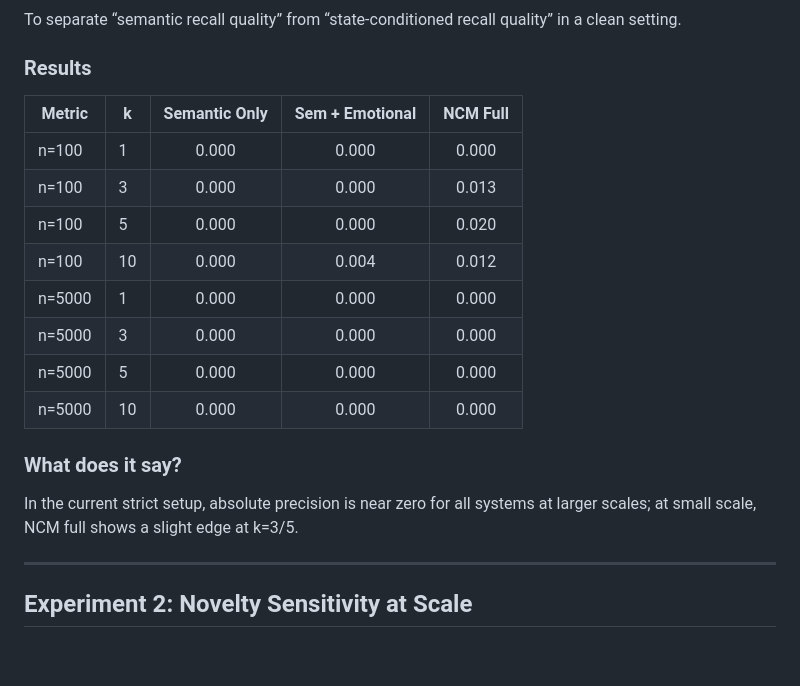
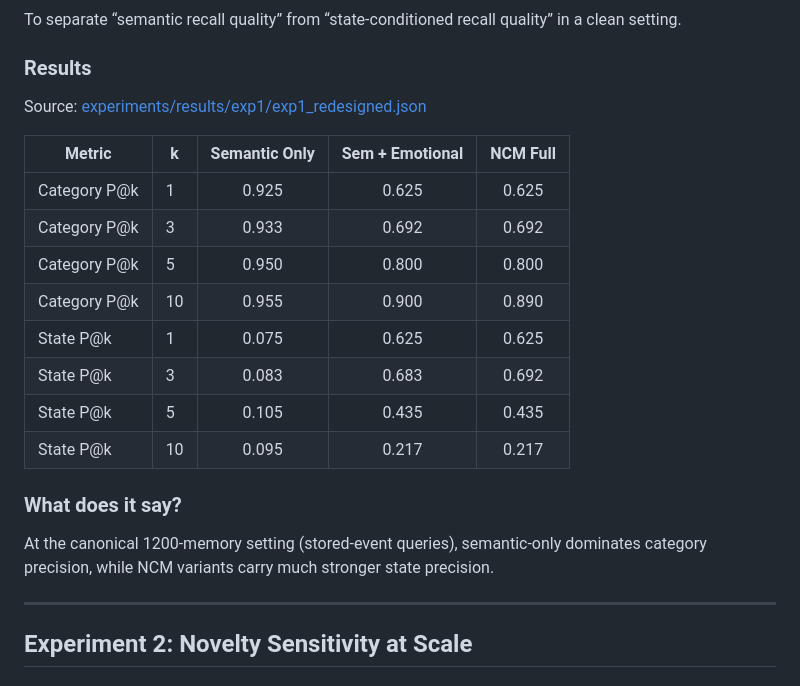
Before and after one commit to iam-saiteja/NCM, a Markdown page: experiments/EXPERIMENT_RESULTS.md, the part around the change. Rendered like a GitHub page; blank space fills up the shorter version.

Commit message:
Fix Exp1 report table to canonical exp1_redesigned metrics

```diff
--- a/experiments/EXPERIMENT_RESULTS.md
+++ b/experiments/EXPERIMENT_RESULTS.md
@@ -52,19 +52,21 @@ Evaluates precision on category matching and state matching using controlled syn
 To separate “semantic recall quality” from “state-conditioned recall quality” in a clean setting.
 
 ### Results
+Source: [experiments/results/exp1/exp1_redesigned.json](results/exp1/exp1_redesigned.json)
+
 | Metric | k | Semantic Only | Sem + Emotional | NCM Full |
 |--------|---|:---:|:---:|:---:|
-| n=100 | 1 | 0.000 | 0.000 | 0.000 |
-| n=100 | 3 | 0.000 | 0.000 | 0.013 |
-| n=100 | 5 | 0.000 | 0.000 | 0.020 |
-| n=100 | 10 | 0.000 | 0.004 | 0.012 |
-| n=5000 | 1 | 0.000 | 0.000 | 0.000 |
-| n=5000 | 3 | 0.000 | 0.000 | 0.000 |
-| n=5000 | 5 | 0.000 | 0.000 | 0.000 |
-| n=5000 | 10 | 0.000 | 0.000 | 0.000 |
+| Category P@k | 1 | 0.925 | 0.625 | 0.625 |
+| Category P@k | 3 | 0.933 | 0.692 | 0.692 |
+| Category P@k | 5 | 0.950 | 0.800 | 0.800 |
+| Category P@k | 10 | 0.955 | 0.900 | 0.890 |
+| State P@k | 1 | 0.075 | 0.625 | 0.625 |
+| State P@k | 3 | 0.083 | 0.683 | 0.692 |
+| State P@k | 5 | 0.105 | 0.435 | 0.435 |
+| State P@k | 10 | 0.095 | 0.217 | 0.217 |
 
 ### What does it say?
-In the current strict setup, absolute precision is near zero for all systems at larger scales; at small scale, NCM full shows a slight edge at k=3/5.
+At the canonical 1200-memory setting (stored-event queries), semantic-only dominates category precision, while NCM variants carry much stronger state precision.
 
 ---
 
```
